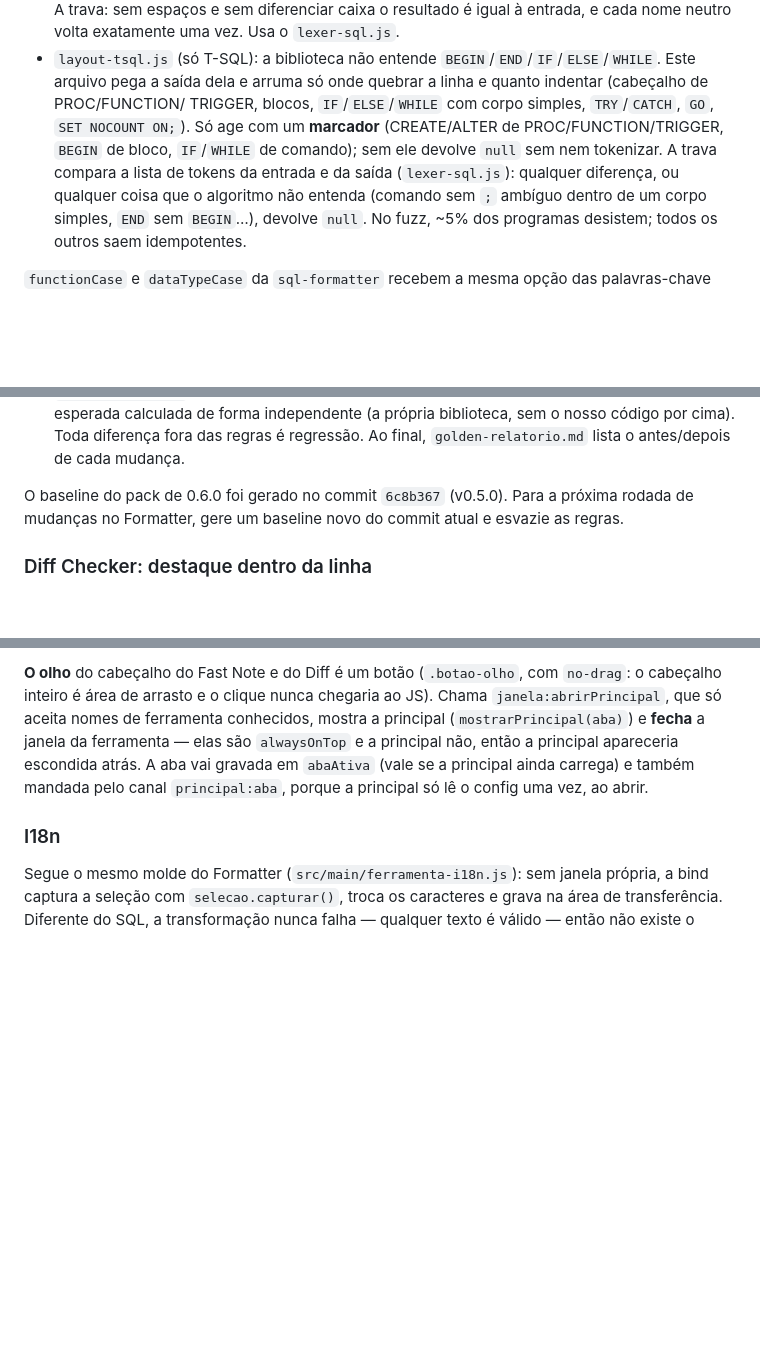
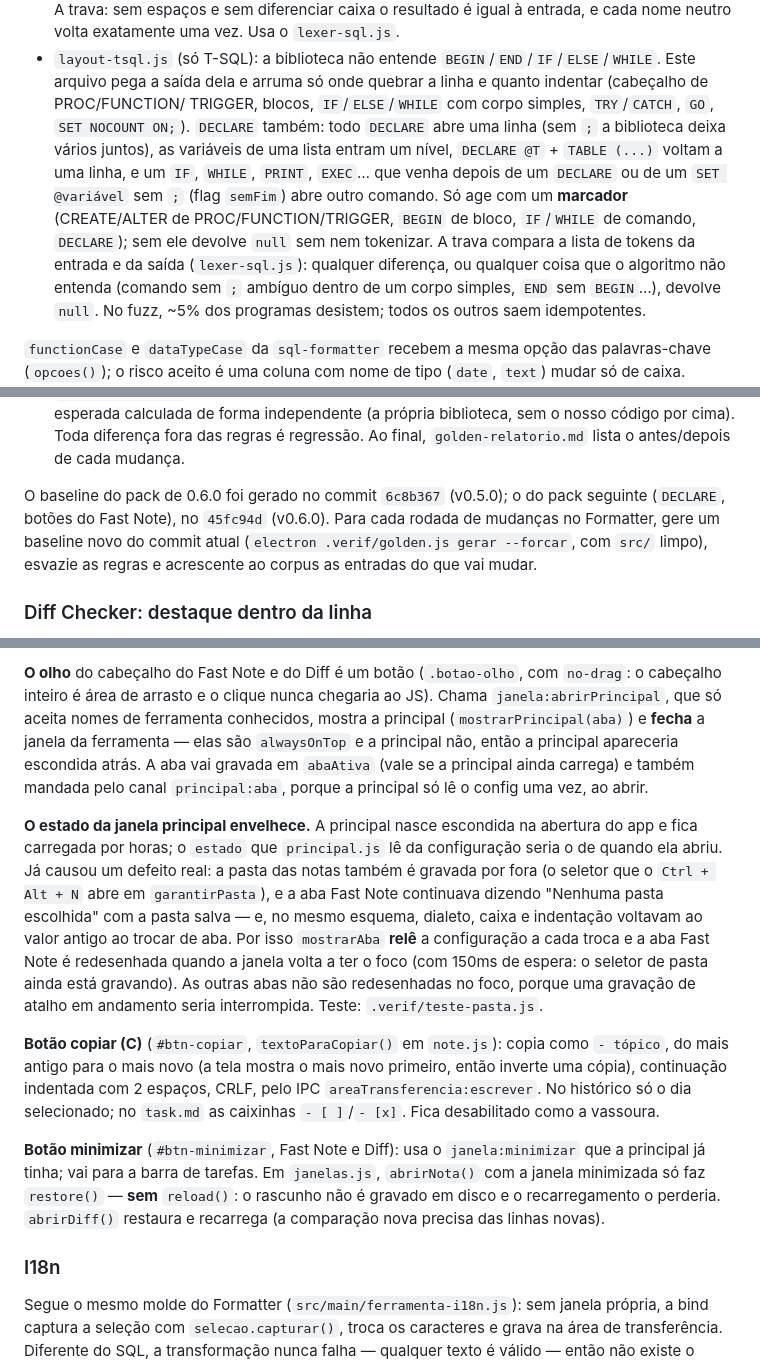
Before and after one commit to danielvrd/Blink, a Markdown page: MANUTENCAO.md, 3 parts joined by grey strips. Drawn GitHub-style; blank space fills up the shorter version.

```diff
--- a/MANUTENCAO.md
+++ b/MANUTENCAO.md
@@ -300,9 +301,13 @@ resultado não bater com o que entrou, valem a saída e o comportamento de antes
   resultado é igual à entrada, e cada nome neutro volta exatamente uma vez. Usa o `lexer-sql.js`.
 - `layout-tsql.js` (só T-SQL): a biblioteca não entende `BEGIN`/`END`/`IF`/`ELSE`/`WHILE`. Este arquivo
   pega a saída dela e arruma só onde quebrar a linha e quanto indentar (cabeçalho de PROC/FUNCTION/
-  TRIGGER, blocos, `IF`/`ELSE`/`WHILE` com corpo simples, `TRY`/`CATCH`, `GO`, `SET NOCOUNT ON;`). Só age
-  com um **marcador** (CREATE/ALTER de PROC/FUNCTION/TRIGGER, `BEGIN` de bloco, `IF`/`WHILE` de comando);
-  sem ele devolve `null` sem nem tokenizar. A trava compara a lista de tokens da entrada e da saída
+  TRIGGER, blocos, `IF`/`ELSE`/`WHILE` com corpo simples, `TRY`/`CATCH`, `GO`, `SET NOCOUNT ON;`).
+  `DECLARE` também: todo `DECLARE` abre uma linha (sem `;` a biblioteca deixa vários juntos), as
+  variáveis de uma lista entram um nível, `DECLARE @T` + `TABLE (...)` voltam a uma linha, e um `IF`,
+  `WHILE`, `PRINT`, `EXEC`… que venha depois de um `DECLARE` ou de um `SET @variável` sem `;` (flag
+  `semFim`) abre outro comando. Só age
+  com um **marcador** (CREATE/ALTER de PROC/FUNCTION/TRIGGER, `BEGIN` de bloco, `IF`/`WHILE` de comando,
+  `DECLARE`); sem ele devolve `null` sem nem tokenizar. A trava compara a lista de tokens da entrada e da saída
   (`lexer-sql.js`): qualquer diferença, ou qualquer coisa que o algoritmo não entenda (comando sem `;`
   ambíguo dentro de um corpo simples, `END` sem `BEGIN`…), devolve `null`. No fuzz, ~5% dos programas
   desistem; todos os outros saem idempotentes.
@@ -324,8 +329,10 @@ anterior**, e não só contra testes escritos à mão. Em `.verif/` (fora do git
   calculada de forma independente (a própria biblioteca, sem o nosso código por cima). Toda diferença
   fora das regras é regressão. Ao final, `golden-relatorio.md` lista o antes/depois de cada mudança.
 
-O baseline do pack de 0.6.0 foi gerado no commit `6c8b367` (v0.5.0). Para a próxima rodada de mudanças
-no Formatter, gere um baseline novo do commit atual e esvazie as regras.
+O baseline do pack de 0.6.0 foi gerado no commit `6c8b367` (v0.5.0); o do pack seguinte (`DECLARE`, botões
+do Fast Note), no `45fc94d` (v0.6.0). Para cada rodada de mudanças no Formatter, gere um baseline novo do
+commit atual (`electron .verif/golden.js gerar --forcar`, com `src/` limpo), esvazie as regras e acrescente
+ao corpus as entradas do que vai mudar.
 
 ### Diff Checker: destaque dentro da linha
 
@@ -371,6 +378,26 @@ aceita nomes de ferramenta conhecidos, mostra a principal (`mostrarPrincipal(aba
 janela da ferramenta — elas são `alwaysOnTop` e a principal não, então a principal apareceria
 escondida atrás. A aba vai gravada em `abaAtiva` (vale se a principal ainda carrega) e também
 mandada pelo canal `principal:aba`, porque a principal só lê o config uma vez, ao abrir.
+
+**O estado da janela principal envelhece.** A principal nasce escondida na abertura do app e fica
+carregada por horas; o `estado` que `principal.js` lê da configuração seria o de quando ela abriu. Já
+causou um defeito real: a pasta das notas também é gravada por fora (o seletor que o `Ctrl + Alt + N`
+abre em `garantirPasta`), e a aba Fast Note continuava dizendo "Nenhuma pasta escolhida" com a pasta
+salva — e, no mesmo esquema, dialeto, caixa e indentação voltavam ao valor antigo ao trocar de aba.
+Por isso `mostrarAba` **relê** a configuração a cada troca e a aba Fast Note é redesenhada quando a
+janela volta a ter o foco (com 150ms de espera: o seletor de pasta ainda está gravando). As outras
+abas não são redesenhadas no foco, porque uma gravação de atalho em andamento seria interrompida.
+Teste: `.verif/teste-pasta.js`.
+
+**Botão copiar (C)** (`#btn-copiar`, `textoParaCopiar()` em `note.js`): copia como `- tópico`, do mais
+antigo para o mais novo (a tela mostra o mais novo primeiro, então inverte uma cópia), continuação
+indentada com 2 espaços, CRLF, pelo IPC `areaTransferencia:escrever`. No histórico só o dia
+selecionado; no `task.md` as caixinhas `- [ ]`/`- [x]`. Fica desabilitado como a vassoura.
+
+**Botão minimizar** (`#btn-minimizar`, Fast Note e Diff): usa o `janela:minimizar` que a principal já
+tinha; vai para a barra de tarefas. Em `janelas.js`, `abrirNota()` com a janela minimizada só faz
+`restore()` — **sem** `reload()`: o rascunho não é gravado em disco e o recarregamento o perderia.
+`abrirDiff()` restaura e recarrega (a comparação nova precisa das linhas novas).
 
 ### I18n
 
```
Also changed, not shown: other parts of MANUTENCAO.md (+2 -1 lines), README.md (+15 -2 lines).
